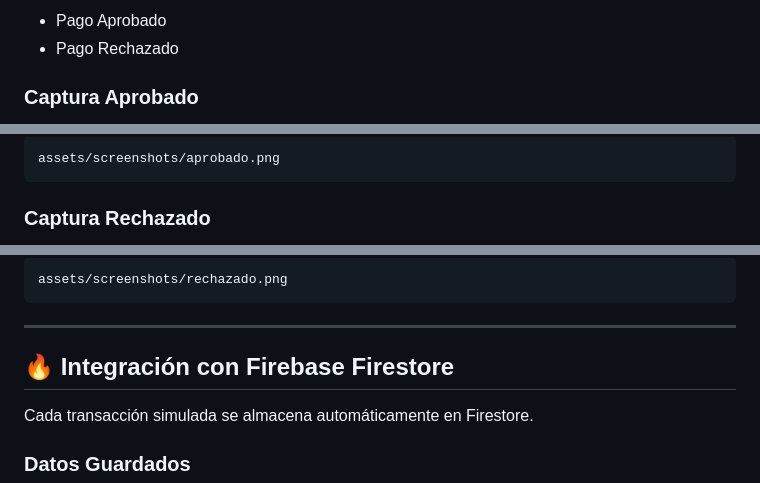
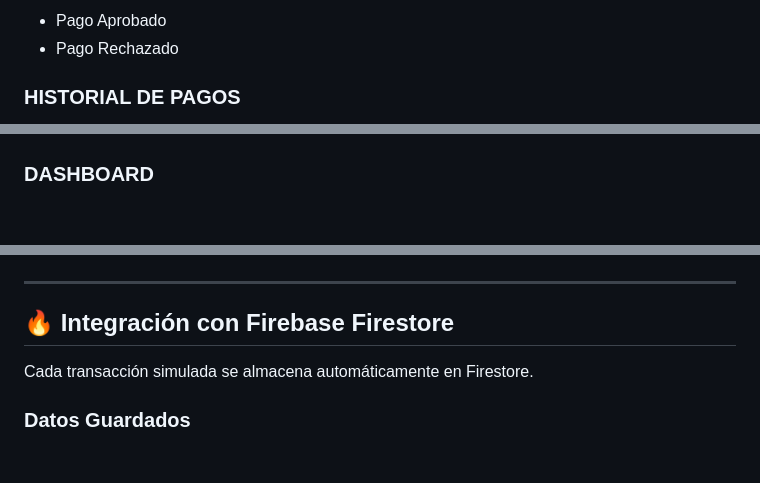
Before and after one commit to Odaliz2105/pasarela_pagos_flutter, a Markdown page: README.md, 3 parts joined by grey strips. Drawn GitHub-style; blank space fills up the shorter version.

````diff
--- a/README.md
+++ b/README.md
@@ -163,5 +151,5 @@ Se muestra al usuario el estado final de la transacción.
 * Pago Aprobado
 * Pago Rechazado
 
-### Captura Aprobado
+### HISTORIAL DE PAGOS
 
@@ -169,7 +157,4 @@ Se muestra al usuario el estado final de la transacción.
 
-```text
-assets/screenshots/aprobado.png
-```
 
-### Captura Rechazado
+### DASHBOARD
 
@@ -177,7 +162,4 @@ assets/screenshots/aprobado.png
 
-```text
-assets/screenshots/rechazado.png
-```
 
 ---
 
````
Also changed, not shown: other parts of README.md (+7 -19 lines).
